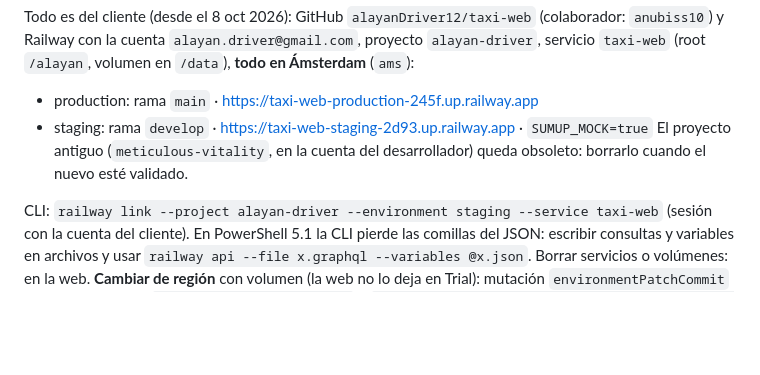
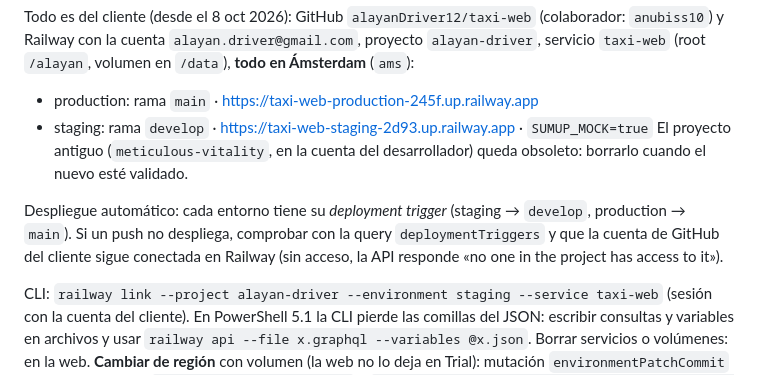
Before and after one commit to alayanDriver12/taxi-web, a Markdown page: CLAUDE.md, the part around the change. Rendered like a GitHub page; blank space fills up the shorter version.

Commit message:
CLAUDE.md: despliegue automático por rama y cómo comprobarlo
Co-Authored-By: Claude Opus 5.5 <noreply@anthropic.com>

```diff
--- a/CLAUDE.md
+++ b/CLAUDE.md
@@ -55,6 +55,10 @@ con la cuenta `alayan.driver@gmail.com`, proyecto `alayan-driver`, servicio `tax
 El proyecto antiguo (`meticulous-vitality`, en la cuenta del desarrollador) queda obsoleto: borrarlo cuando el nuevo
 esté validado.
 
+Despliegue automático: cada entorno tiene su *deployment trigger* (staging → `develop`, production → `main`). Si un push
+no despliega, comprobar con la query `deploymentTriggers` y que la cuenta de GitHub del cliente sigue conectada en Railway
+(sin acceso, la API responde «no one in the project has access to it»).
+
 CLI: `railway link --project alayan-driver --environment staging --service taxi-web` (sesión con la cuenta del
 cliente). En PowerShell 5.1 la CLI pierde las comillas del JSON: escribir consultas y variables en archivos y usar
 `railway api --file x.graphql --variables @x.json`. Borrar servicios o volúmenes: en la web.
```
